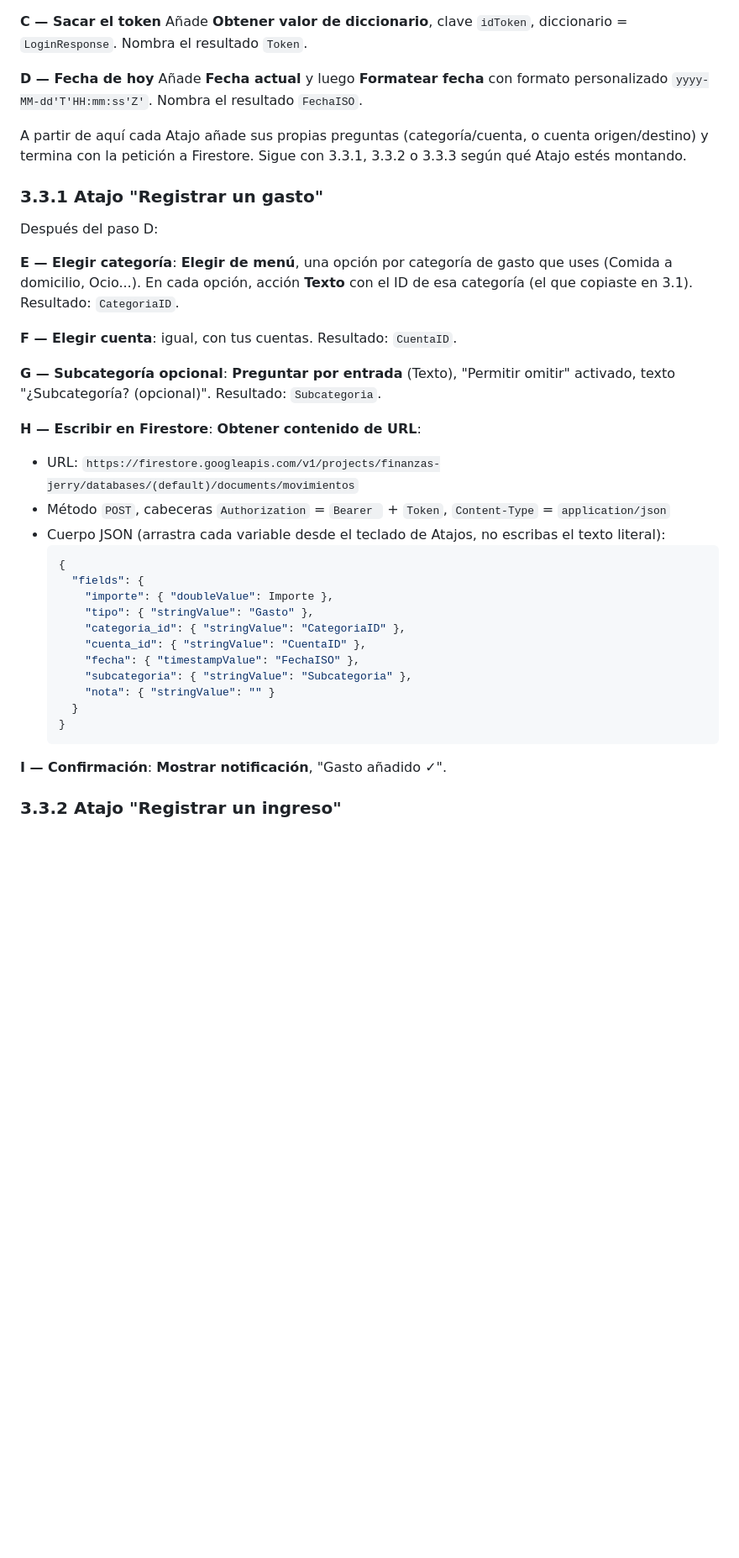
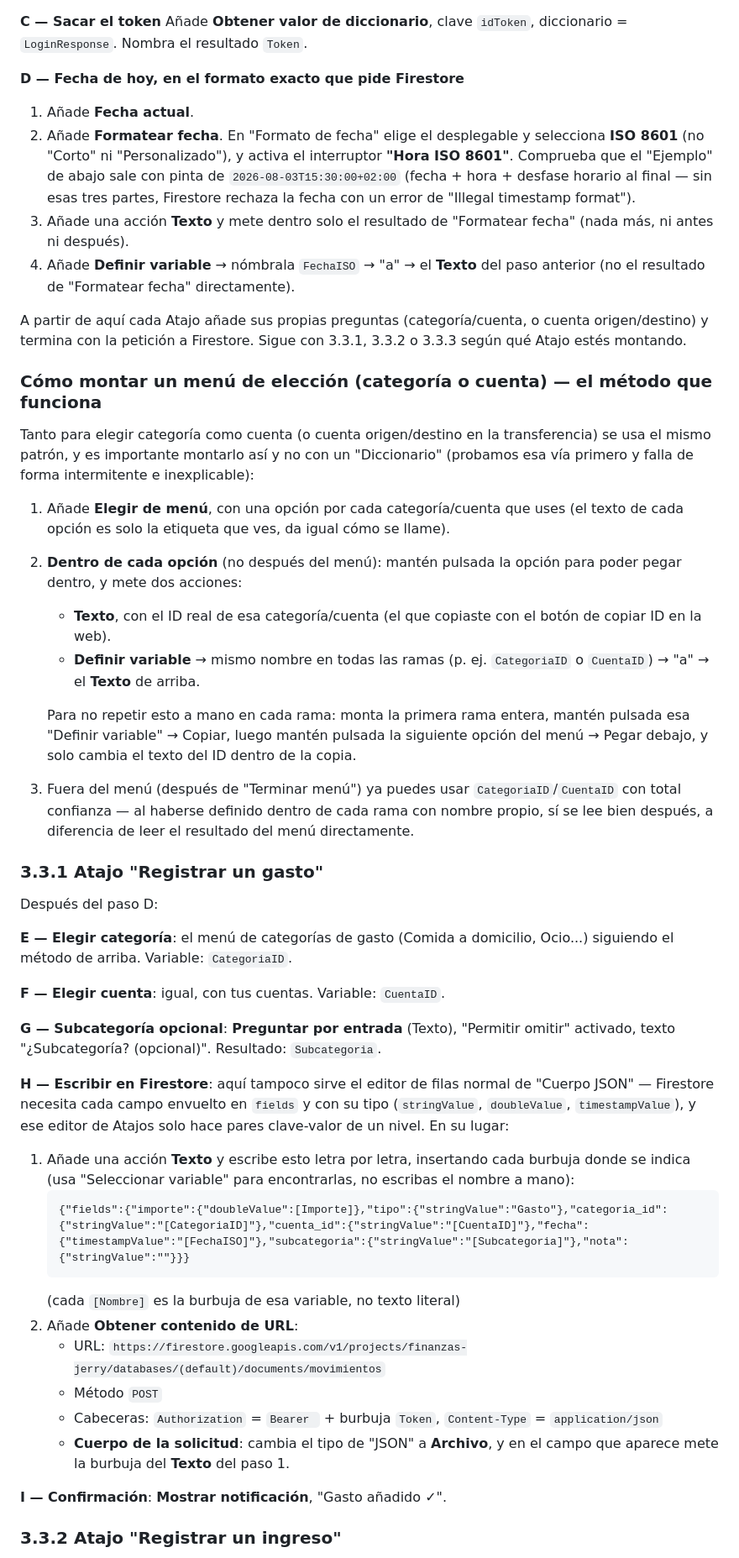
Before and after one commit to jerryfloresarce/finanzasjerry, a Markdown page: SETUP.md, the part around one of its changes. Shown at 84% size. Rendered like a GitHub page; blank space fills up the shorter version.

````diff
--- a/SETUP.md
+++ b/SETUP.md
@@ -77,38 +79,48 @@ Nombra el resultado `LoginResponse`.
 **C — Sacar el token**
 Añade **Obtener valor de diccionario**, clave `idToken`, diccionario = `LoginResponse`. Nombra el resultado `Token`.
 
-**D — Fecha de hoy**
-Añade **Fecha actual** y luego **Formatear fecha** con formato personalizado `yyyy-MM-dd'T'HH:mm:ss'Z'`. Nombra el resultado `FechaISO`.
+**D — Fecha de hoy, en el formato exacto que pide Firestore**
+1. Añade **Fecha actual**.
+2. Añade **Formatear fecha**. En "Formato de fecha" elige el desplegable y selecciona **ISO 8601** (no "Corto" ni "Personalizado"), y activa el interruptor **"Hora ISO 8601"**. Comprueba que el "Ejemplo" de abajo sale con pinta de `2026-08-03T15:30:00+02:00` (fecha + hora + desfase horario al final — sin esas tres partes, Firestore rechaza la fecha con un error de "Illegal timestamp format").
+3. Añade una acción **Texto** y mete dentro solo el resultado de "Formatear fecha" (nada más, ni antes ni después).
+4. Añade **Definir variable** → nómbrala `FechaISO` → "a" → el **Texto** del paso anterior (no el resultado de "Formatear fecha" directamente).
 
 A partir de aquí cada Atajo añade sus propias preguntas (categoría/cuenta, o cuenta origen/destino) y termina con la petición a Firestore. Sigue con 3.3.1, 3.3.2 o 3.3.3 según qué Atajo estés montando.
+
+### Cómo montar un menú de elección (categoría o cuenta) — el método que funciona
+
+Tanto para elegir categoría como cuenta (o cuenta origen/destino en la transferencia) se usa el mismo patrón, y es importante montarlo así y no con un "Diccionario" (probamos esa vía primero y falla de forma intermitente e inexplicable):
+
+1. Añade **Elegir de menú**, con una opción por cada categoría/cuenta que uses (el texto de cada opción es solo la etiqueta que ves, da igual cómo se llame).
+2. **Dentro de cada opción** (no después del menú): mantén pulsada la opción para poder pegar dentro, y mete dos acciones:
+   - **Texto**, con el ID real de esa categoría/cuenta (el que copiaste con el botón de copiar ID en la web).
+   - **Definir variable** → mismo nombre en todas las ramas (p. ej. `CategoriaID` o `CuentaID`) → "a" → el **Texto** de arriba.
+
+   Para no repetir esto a mano en cada rama: monta la primera rama entera, mantén pulsada esa "Definir variable" → Copiar, luego mantén pulsada la siguiente opción del menú → Pegar debajo, y solo cambia el texto del ID dentro de la copia.
+3. Fuera del menú (después de "Terminar menú") ya puedes usar `CategoriaID`/`CuentaID` con total confianza — al haberse definido dentro de cada rama con nombre propio, sí se lee bien después, a diferencia de leer el resultado del menú directamente.
 
 ### 3.3.1 Atajo "Registrar un gasto"
 
 Después del paso D:
 
-**E — Elegir categoría**: **Elegir de menú**, una opción por categoría de gasto que uses (Comida a domicilio, Ocio...). En cada opción, acción **Texto** con el ID de esa categoría (el que copiaste en 3.1). Resultado: `CategoriaID`.
+**E — Elegir categoría**: el menú de categorías de gasto (Comida a domicilio, Ocio...) siguiendo el método de arriba. Variable: `CategoriaID`.
 
-**F — Elegir cuenta**: igual, con tus cuentas. Resultado: `CuentaID`.
+**F — Elegir cuenta**: igual, con tus cuentas. Variable: `CuentaID`.
 
 **G — Subcategoría opcional**: **Preguntar por entrada** (Texto), "Permitir omitir" activado, texto "¿Subcategoría? (opcional)". Resultado: `Subcategoria`.
 
-**H — Escribir en Firestore**: **Obtener contenido de URL**:
-- URL: `https://firestore.googleapis.com/v1/projects/finanzas-jerry/databases/(default)/documents/movimientos`
-- Método `POST`, cabeceras `Authorization` = `Bearer ` + `Token`, `Content-Type` = `application/json`
-- Cuerpo JSON (arrastra cada variable desde el teclado de Atajos, no escribas el texto literal):
-  ```json
-  {
-    "fields": {
-      "importe": { "doubleValue": Importe },
-      "tipo": { "stringValue": "Gasto" },
-      "categoria_id": { "stringValue": "CategoriaID" },
-      "cuenta_id": { "stringValue": "CuentaID" },
-      "fecha": { "timestampValue": "FechaISO" },
-      "subcategoria": { "stringValue": "Subcategoria" },
-      "nota": { "stringValue": "" }
-    }
-  }
-  ```
+**H — Escribir en Firestore**: aquí tampoco sirve el editor de filas normal de "Cuerpo JSON" — Firestore necesita cada campo envuelto en `fields` y con su tipo (`stringValue`, `doubleValue`, `timestampValue`), y ese editor de Atajos solo hace pares clave-valor de un nivel. En su lugar:
+
+1. Añade una acción **Texto** y escribe esto letra por letra, insertando cada burbuja donde se indica (usa "Seleccionar variable" para encontrarlas, no escribas el nombre a mano):
+   ```
+   {"fields":{"importe":{"doubleValue":[Importe]},"tipo":{"stringValue":"Gasto"},"categoria_id":{"stringValue":"[CategoriaID]"},"cuenta_id":{"stringValue":"[CuentaID]"},"fecha":{"timestampValue":"[FechaISO]"},"subcategoria":{"stringValue":"[Subcategoria]"},"nota":{"stringValue":""}}}
+   ```
+   (cada `[Nombre]` es la burbuja de esa variable, no texto literal)
+2. Añade **Obtener contenido de URL**:
+   - URL: `https://firestore.googleapis.com/v1/projects/finanzas-jerry/databases/(default)/documents/movimientos`
+   - Método `POST`
+   - Cabeceras: `Authorization` = `Bearer ` + burbuja `Token`, `Content-Type` = `application/json`
+   - **Cuerpo de la solicitud**: cambia el tipo de "JSON" a **Archivo**, y en el campo que aparece mete la burbuja del **Texto** del paso 1.
 
 **I — Confirmación**: **Mostrar notificación**, "Gasto añadido ✓".
 
````
Also changed, not shown: other parts of SETUP.md (+25 -26 lines).
